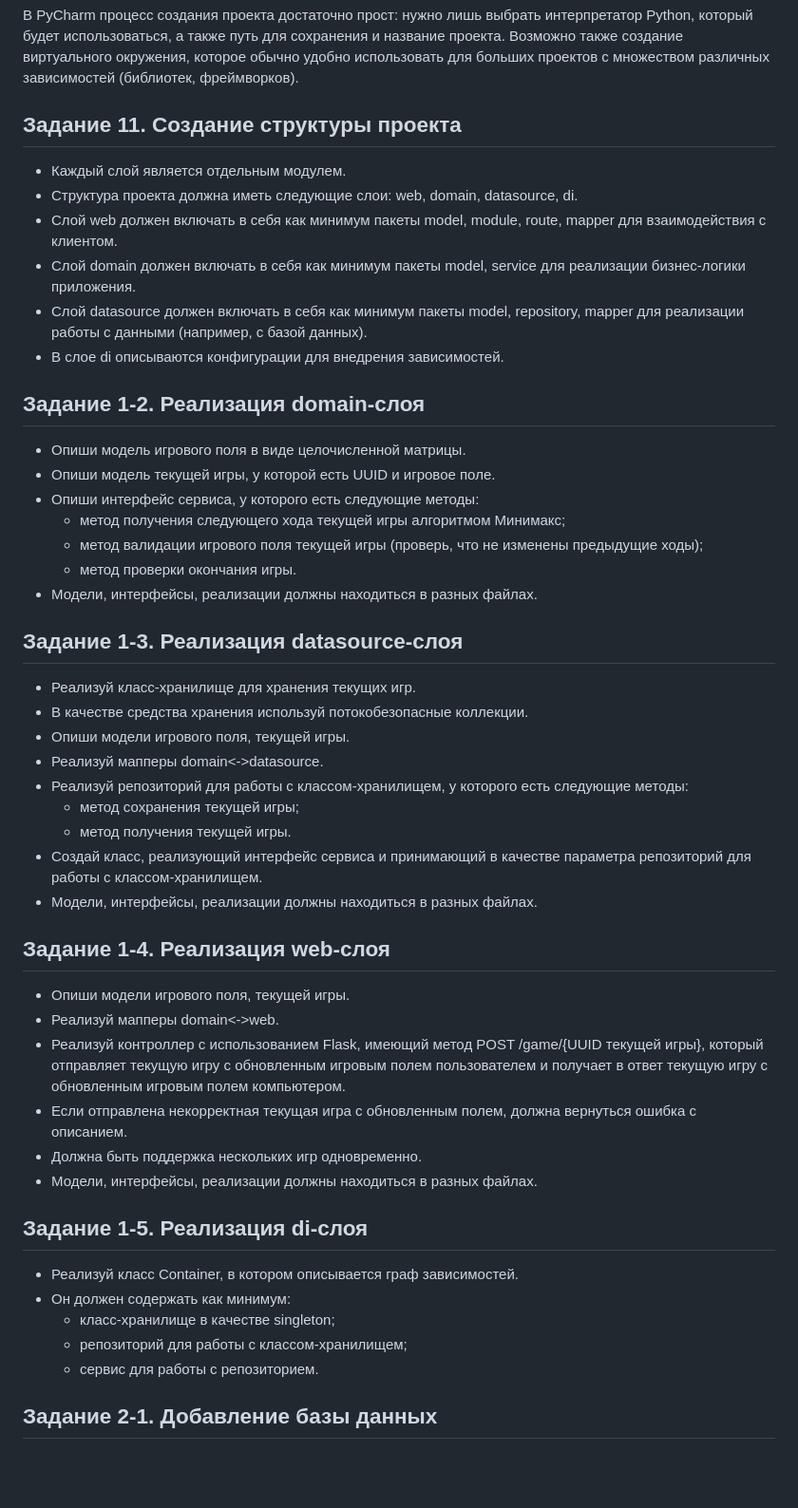
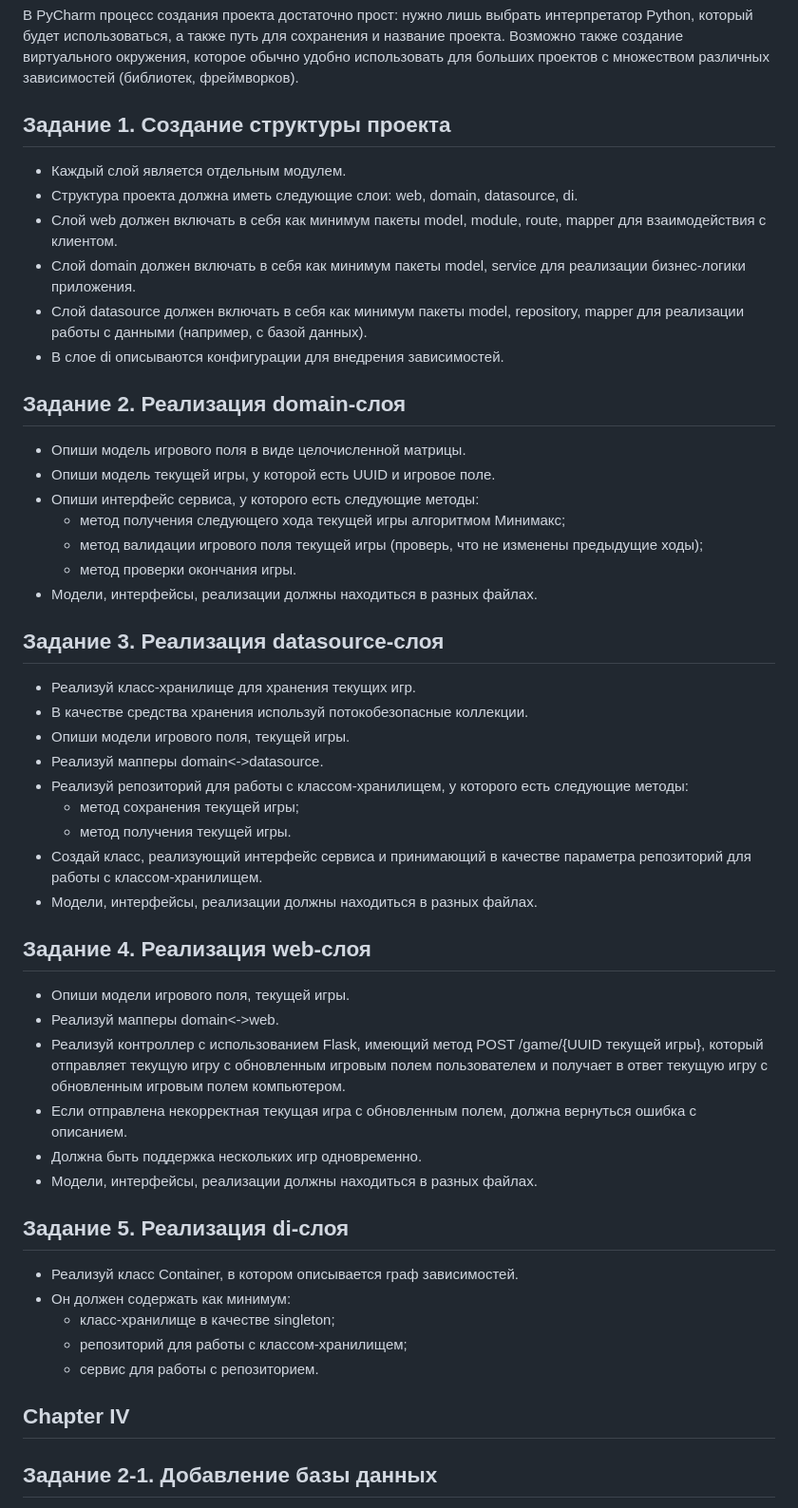
Before and after one commit to v86517/tic-tac-toe_game_on_Python_with_Flask, a Markdown page: README.md, the part around one of its changes. Shown at 95% size. Rendered like a GitHub page; blank space fills up the shorter version.

```diff
--- a/README.md
+++ b/README.md
@@ -108,7 +110,7 @@ Press CTRL+C to quit
 В PyCharm процесс создания проекта достаточно прост: нужно лишь выбрать интерпретатор Python,
 который будет использоваться, а также путь для сохранения и название проекта. Возможно также создание виртуального окружения, которое обычно удобно использовать для больших проектов с множеством различных зависимостей (библиотек, фреймворков).
 
-## Задание 11. Создание структуры проекта
+## Задание 1. Создание структуры проекта
 - Каждый слой является отдельным модулем.
 - Структура проекта должна иметь следующие слои: web, domain, datasource, di.
 - Слой web должен включать в себя как минимум пакеты model, module, route, mapper для взаимодействия с клиентом.
@@ -116,7 +118,7 @@ Press CTRL+C to quit
 - Слой datasource должен включать в себя как минимум пакеты model, repository, mapper для реализации работы с данными (например, с базой данных).
 - В слое di описываются конфигурации для внедрения зависимостей.
 
-## Задание 1-2. Реализация domain-слоя
+## Задание 2. Реализация domain-слоя
 - Опиши модель игрового поля в виде целочисленной матрицы.
 - Опиши модель текущей игры, у которой есть UUID и игровое поле.
 - Опиши интерфейс сервиса, у которого есть следующие методы:
@@ -125,7 +127,7 @@ Press CTRL+C to quit
     - метод проверки окончания игры.
 - Модели, интерфейсы, реализации должны находиться в разных файлах.
 
-## Задание 1-3. Реализация datasource-слоя
+## Задание 3. Реализация datasource-слоя
 - Реализуй класс-хранилище для хранения текущих игр.
 - В качестве средства хранения используй потокобезопасные коллекции.
 - Опиши модели игрового поля, текущей игры.
@@ -136,7 +138,7 @@ Press CTRL+C to quit
 - Создай класс, реализующий интерфейс сервиса и принимающий в качестве параметра репозиторий для работы с классом-хранилищем.
 - Модели, интерфейсы, реализации должны находиться в разных файлах.
 
-## Задание 1-4. Реализация web-слоя
+## Задание 4. Реализация web-слоя
 - Опиши модели игрового поля, текущей игры.
 - Реализуй мапперы domain<->web.
 - Реализуй контроллер с использованием Flask, имеющий метод POST /game/{UUID текущей игры}, который отправляет текущую игру с обновленным игровым полем пользователем и получает в ответ текущую игру с обновленным игровым полем компьютером.
@@ -144,13 +146,14 @@ Press CTRL+C to quit
 - Должна быть поддержка нескольких игр одновременно.
 - Модели, интерфейсы, реализации должны находиться в разных файлах.
 
-## Задание 1-5. Реализация di-слоя
+## Задание 5. Реализация di-слоя
 - Реализуй класс Container, в котором описывается граф зависимостей.
 - Он должен содержать как минимум:
    - класс-хранилище в качестве singleton;
    - репозиторий для работы с классом-хранилищем;
    - сервис для работы с репозиторием.
 
+## Chapter IV
 ## Задание 2-1. Добавление базы данных
 - Опиши подключение к базе данных PostgreSQL с расширением SQLALchemy.
 - Избавься от класса-хранилища.
```
Also changed, not shown: other parts of README.md (+3 -1 lines).
